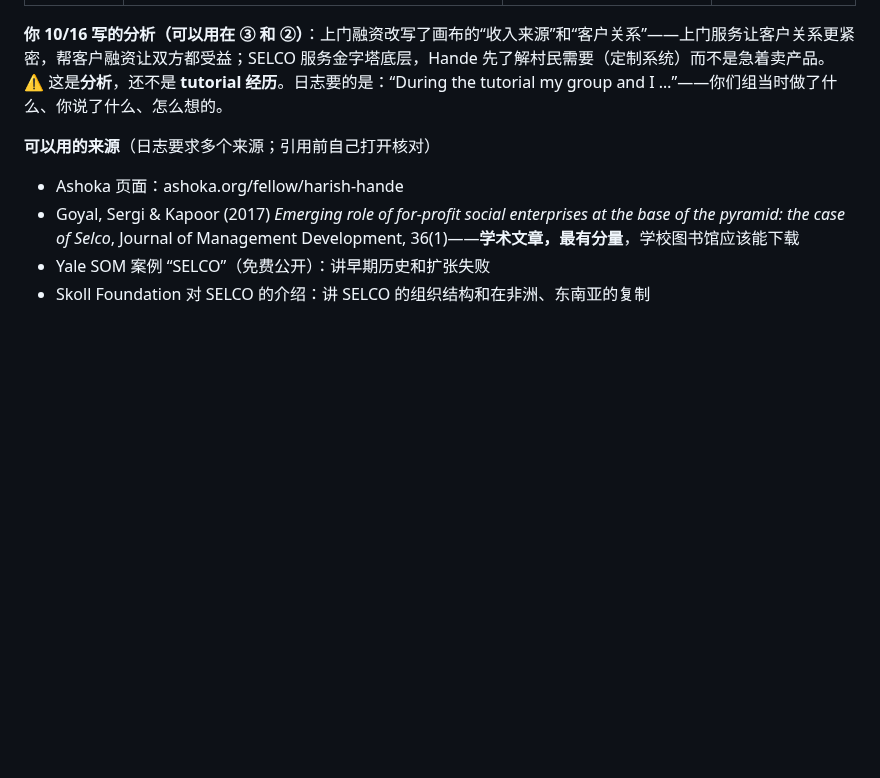
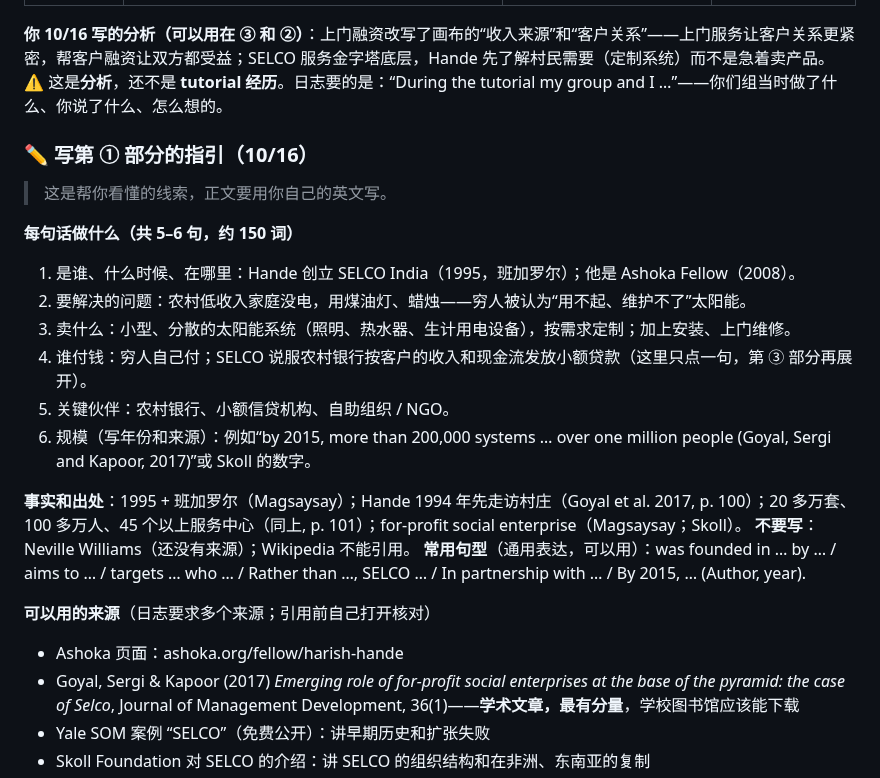
Before and after one commit to dollar3651314/mymba, a Markdown page: content/busi1764/a1-materials.md, the part around the change. GitHub-like rendering; blank space fills up the shorter version.

Commit message:
A1：第①部分写作指引
Co-Authored-By: Claude Opus 5.5 <noreply@anthropic.com>
Claude-Session: https://claude.ai/code/session_015i8AjJvK6nDJDeC9Bah6rX

```diff
--- a/content/busi1764/a1-materials.md
+++ b/content/busi1764/a1-materials.md
@@ -100,6 +100,21 @@
 
 **你 10/16 写的分析（可以用在 ③ 和 ②）**：上门融资改写了画布的“收入来源”和“客户关系”——上门服务让客户关系更紧密，帮客户融资让双方都受益；SELCO 服务金字塔底层，Hande 先了解村民需要（定制系统）而不是急着卖产品。
 ⚠️ 这是**分析**，还不是 **tutorial 经历**。日志要的是：“During the tutorial my group and I …”——你们组当时做了什么、你说了什么、怎么想的。
+
+### ✏️ 写第 ① 部分的指引（10/16）
+> 这是帮你看懂的线索，正文要用你自己的英文写。
+
+**每句话做什么（共 5–6 句，约 150 词）**
+1. 是谁、什么时候、在哪里：Hande 创立 SELCO India（1995，班加罗尔）；他是 Ashoka Fellow（2008）。
+2. 要解决的问题：农村低收入家庭没电，用煤油灯、蜡烛——穷人被认为“用不起、维护不了”太阳能。
+3. 卖什么：小型、分散的太阳能系统（照明、热水器、生计用电设备），按需求定制；加上安装、上门维修。
+4. 谁付钱：穷人自己付；SELCO 说服农村银行按客户的收入和现金流发放小额贷款（这里只点一句，第 ③ 部分再展开）。
+5. 关键伙伴：农村银行、小额信贷机构、自助组织 / NGO。
+6. 规模（写年份和来源）：例如“by 2015, more than 200,000 systems … over one million people (Goyal, Sergi and Kapoor, 2017)”或 Skoll 的数字。
+
+**事实和出处**：1995 + 班加罗尔（Magsaysay）；Hande 1994 年先走访村庄（Goyal et al. 2017, p. 100）；20 多万套、100 多万人、45 个以上服务中心（同上, p. 101）；for-profit social enterprise（Magsaysay；Skoll）。
+**不要写**：Neville Williams（还没有来源）；Wikipedia 不能引用。
+**常用句型**（通用表达，可以用）：was founded in … by … / aims to … / targets … who … / Rather than …, SELCO … / In partnership with … / By 2015, … (Author, year).
 
 **可以用的来源**（日志要求多个来源；引用前自己打开核对）
 - Ashoka 页面：ashoka.org/fellow/harish-hande
```
Also changed, not shown: docs/progress.md (+1 -0 lines).
